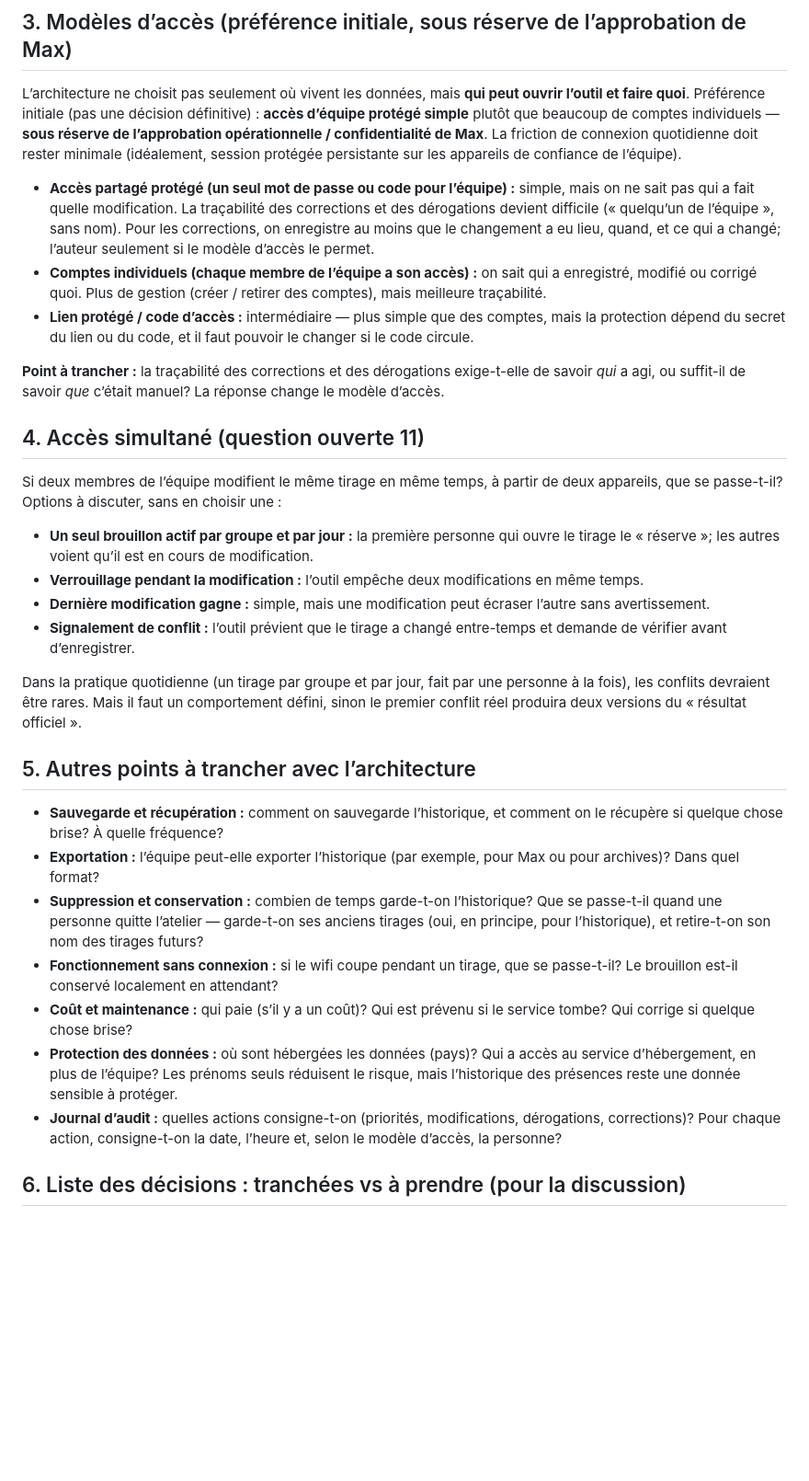
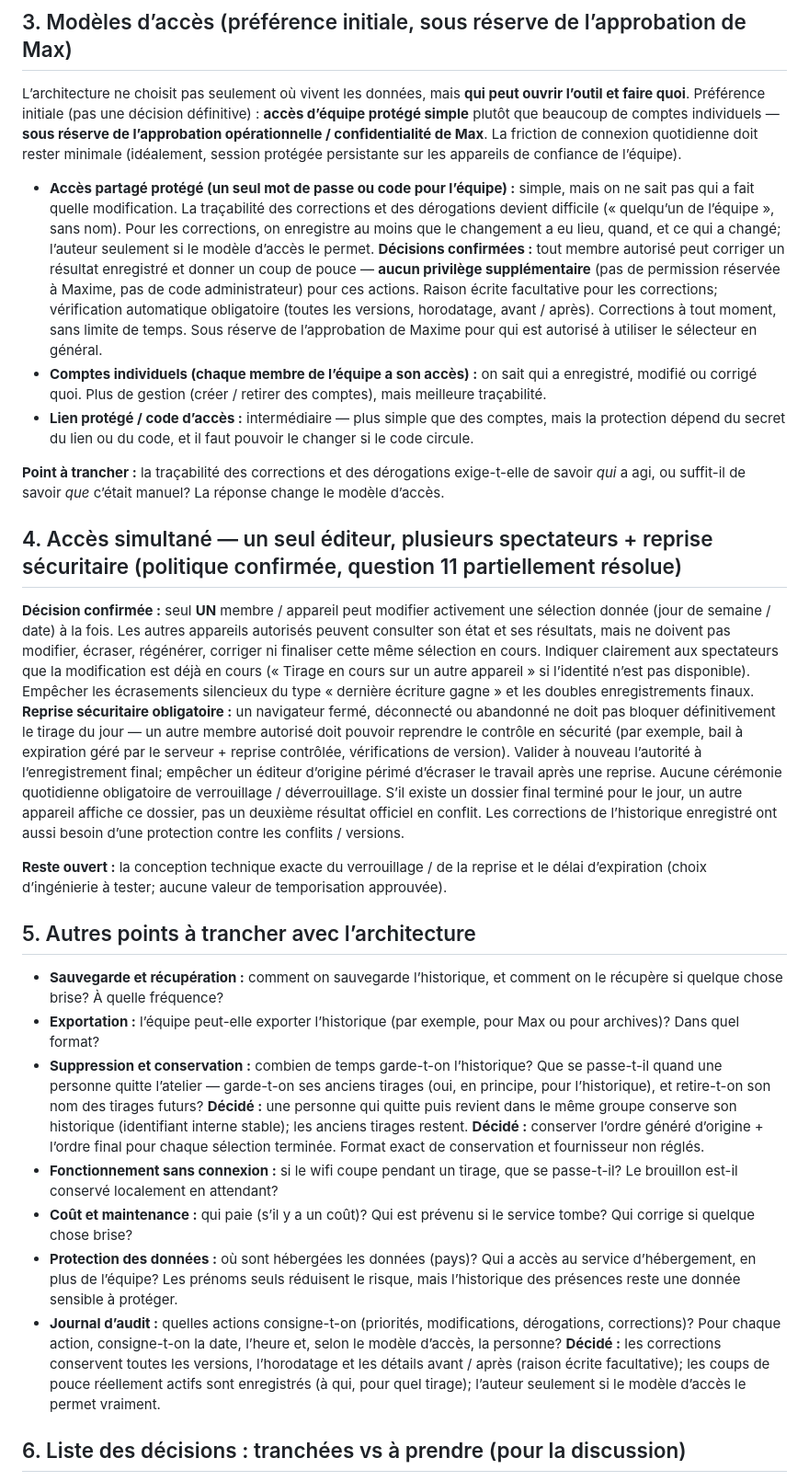
Before and after one commit to cyan-fox-avery/les-mains-vertes-outils, a Markdown page: docs/options-architecture.md, the part around one of its changes. Shown at 92% size. Drawn GitHub-style; blank space fills up the shorter version.

Commit message:
PR #2 : accès simultané un éditeur + reprise, corrections/coups de pouce sans privilège supplémentaire, conservation original+final, identifiant stable

```diff
--- a/docs/options-architecture.md
+++ b/docs/options-architecture.md
@@ -86,32 +86,27 @@ La direction est convenue (option A, sous réserve d’évaluation). Restent ouv
 
 L’architecture ne choisit pas seulement où vivent les données, mais **qui peut ouvrir l’outil et faire quoi**. Préférence initiale (pas une décision définitive) : **accès d’équipe protégé simple** plutôt que beaucoup de comptes individuels — **sous réserve de l’approbation opérationnelle / confidentialité de Max**. La friction de connexion quotidienne doit rester minimale (idéalement, session protégée persistante sur les appareils de confiance de l’équipe).
 
-- **Accès partagé protégé (un seul mot de passe ou code pour l’équipe) :** simple, mais on ne sait pas qui a fait quelle modification. La traçabilité des corrections et des dérogations devient difficile (« quelqu’un de l’équipe », sans nom). Pour les corrections, on enregistre au moins que le changement a eu lieu, quand, et ce qui a changé; l’auteur seulement si le modèle d’accès le permet.
+- **Accès partagé protégé (un seul mot de passe ou code pour l’équipe) :** simple, mais on ne sait pas qui a fait quelle modification. La traçabilité des corrections et des dérogations devient difficile (« quelqu’un de l’équipe », sans nom). Pour les corrections, on enregistre au moins que le changement a eu lieu, quand, et ce qui a changé; l’auteur seulement si le modèle d’accès le permet. **Décisions confirmées :** tout membre autorisé peut corriger un résultat enregistré et donner un coup de pouce — **aucun privilège supplémentaire** (pas de permission réservée à Maxime, pas de code administrateur) pour ces actions. Raison écrite facultative pour les corrections; vérification automatique obligatoire (toutes les versions, horodatage, avant / après). Corrections à tout moment, sans limite de temps. Sous réserve de l’approbation de Maxime pour qui est autorisé à utiliser le sélecteur en général.
 - **Comptes individuels (chaque membre de l’équipe a son accès) :** on sait qui a enregistré, modifié ou corrigé quoi. Plus de gestion (créer / retirer des comptes), mais meilleure traçabilité.
 - **Lien protégé / code d’accès :** intermédiaire — plus simple que des comptes, mais la protection dépend du secret du lien ou du code, et il faut pouvoir le changer si le code circule.
 
 **Point à trancher :** la traçabilité des corrections et des dérogations exige-t-elle de savoir *qui* a agi, ou suffit-il de savoir *que* c’était manuel? La réponse change le modèle d’accès.
 
-## 4. Accès simultané (question ouverte 11)
+## 4. Accès simultané — un seul éditeur, plusieurs spectateurs + reprise sécuritaire (politique confirmée, question 11 partiellement résolue)
 
-Si deux membres de l’équipe modifient le même tirage en même temps, à partir de deux appareils, que se passe-t-il? Options à discuter, sans en choisir une :
+**Décision confirmée :** seul **UN** membre / appareil peut modifier activement une sélection donnée (jour de semaine / date) à la fois. Les autres appareils autorisés peuvent consulter son état et ses résultats, mais ne doivent pas modifier, écraser, régénérer, corriger ni finaliser cette même sélection en cours. Indiquer clairement aux spectateurs que la modification est déjà en cours (« Tirage en cours sur un autre appareil » si l’identité n’est pas disponible). Empêcher les écrasements silencieux du type « dernière écriture gagne » et les doubles enregistrements finaux. **Reprise sécuritaire obligatoire :** un navigateur fermé, déconnecté ou abandonné ne doit pas bloquer définitivement le tirage du jour — un autre membre autorisé doit pouvoir reprendre le contrôle en sécurité (par exemple, bail à expiration géré par le serveur + reprise contrôlée, vérifications de version). Valider à nouveau l’autorité à l’enregistrement final; empêcher un éditeur d’origine périmé d’écraser le travail après une reprise. Aucune cérémonie quotidienne obligatoire de verrouillage / déverrouillage. S’il existe un dossier final terminé pour le jour, un autre appareil affiche ce dossier, pas un deuxième résultat officiel en conflit. Les corrections de l’historique enregistré ont aussi besoin d’une protection contre les conflits / versions.
 
-- **Un seul brouillon actif par groupe et par jour :** la première personne qui ouvre le tirage le « réserve »; les autres voient qu’il est en cours de modification.
-- **Verrouillage pendant la modification :** l’outil empêche deux modifications en même temps.
-- **Dernière modification gagne :** simple, mais une modification peut écraser l’autre sans avertissement.
-- **Signalement de conflit :** l’outil prévient que le tirage a changé entre-temps et demande de vérifier avant d’enregistrer.
-
-Dans la pratique quotidienne (un tirage par groupe et par jour, fait par une personne à la fois), les conflits devraient être rares. Mais il faut un comportement défini, sinon le premier conflit réel produira deux versions du « résultat officiel ».
+**Reste ouvert :** la conception technique exacte du verrouillage / de la reprise et le délai d’expiration (choix d’ingénierie à tester; aucune valeur de temporisation approuvée).
 
 ## 5. Autres points à trancher avec l’architecture
 
 - **Sauvegarde et récupération :** comment on sauvegarde l’historique, et comment on le récupère si quelque chose brise? À quelle fréquence?
 - **Exportation :** l’équipe peut-elle exporter l’historique (par exemple, pour Max ou pour archives)? Dans quel format?
-- **Suppression et conservation :** combien de temps garde-t-on l’historique? Que se passe-t-il quand une personne quitte l’atelier — garde-t-on ses anciens tirages (oui, en principe, pour l’historique), et retire-t-on son nom des tirages futurs?
+- **Suppression et conservation :** combien de temps garde-t-on l’historique? Que se passe-t-il quand une personne quitte l’atelier — garde-t-on ses anciens tirages (oui, en principe, pour l’historique), et retire-t-on son nom des tirages futurs? **Décidé :** une personne qui quitte puis revient dans le même groupe conserve son historique (identifiant interne stable); les anciens tirages restent. **Décidé :** conserver l’ordre généré d’origine + l’ordre final pour chaque sélection terminée. Format exact de conservation et fournisseur non réglés.
 - **Fonctionnement sans connexion :** si le wifi coupe pendant un tirage, que se passe-t-il? Le brouillon est-il conservé localement en attendant?
 - **Coût et maintenance :** qui paie (s’il y a un coût)? Qui est prévenu si le service tombe? Qui corrige si quelque chose brise?
 - **Protection des données :** où sont hébergées les données (pays)? Qui a accès au service d’hébergement, en plus de l’équipe? Les prénoms seuls réduisent le risque, mais l’historique des présences reste une donnée sensible à protéger.
-- **Journal d’audit :** quelles actions consigne-t-on (priorités, modifications, dérogations, corrections)? Pour chaque action, consigne-t-on la date, l’heure et, selon le modèle d’accès, la personne?
+- **Journal d’audit :** quelles actions consigne-t-on (priorités, modifications, dérogations, corrections)? Pour chaque action, consigne-t-on la date, l’heure et, selon le modèle d’accès, la personne? **Décidé :** les corrections conservent toutes les versions, l’horodatage et les détails avant / après (raison écrite facultative); les coups de pouce réellement actifs sont enregistrés (à qui, pour quel tirage); l’auteur seulement si le modèle d’accès le permet vraiment.
 
 ## 6. Liste des décisions : tranchées vs à prendre (pour la discussion)
 
```
Also changed, not shown: other parts of docs/options-architecture.md (+8 -1 lines).
